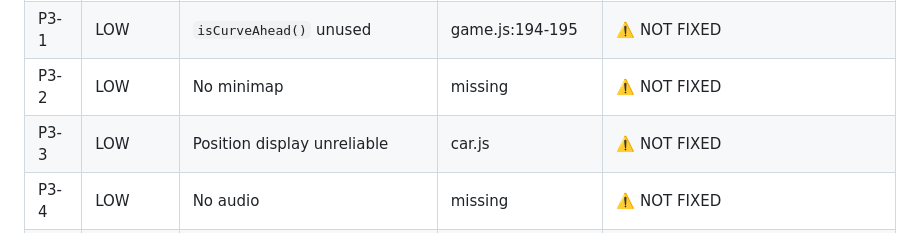
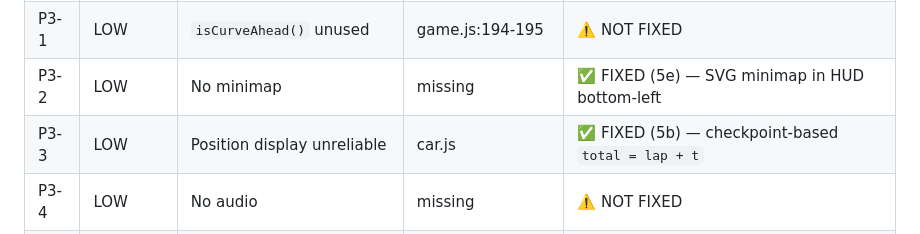
Before and after one commit to jawwaonline/hermes-cyberpunk-race, a Markdown page: PROJECT_VISION.md, the part around one of its changes. Rendered like a GitHub page.

```diff
--- a/PROJECT_VISION.md
+++ b/PROJECT_VISION.md
@@ -520,8 +530,8 @@ The `lastZ` value is initialized to the finish line z, which causes the first-la
 | P2-7 | MEDIUM | HUD update in position interval | client.js:172 | ⚠️ NOT FIXED |
 | P2-8 | MEDIUM | `aiModeClients` stale entries | server.js:61,265 | ⚠️ NOT FIXED |
 | P3-1 | LOW | `isCurveAhead()` unused | game.js:194-195 | ⚠️ NOT FIXED |
-| P3-2 | LOW | No minimap | missing | ⚠️ NOT FIXED |
-| P3-3 | LOW | Position display unreliable | car.js | ⚠️ NOT FIXED |
+| P3-2 | LOW | No minimap | missing | ✅ FIXED (5e) — SVG minimap in HUD bottom-left |
+| P3-3 | LOW | Position display unreliable | car.js | ✅ FIXED (5b) — checkpoint-based `total = lap + t` |
 | P3-4 | LOW | No audio | missing | ⚠️ NOT FIXED |
 | P3-5 | LOW | Start position asymmetry | car.js:74 | ⚠️ NOT FIXED |
 
```
Also changed, not shown: other parts of PROJECT_VISION.md (+30 -13 lines).
